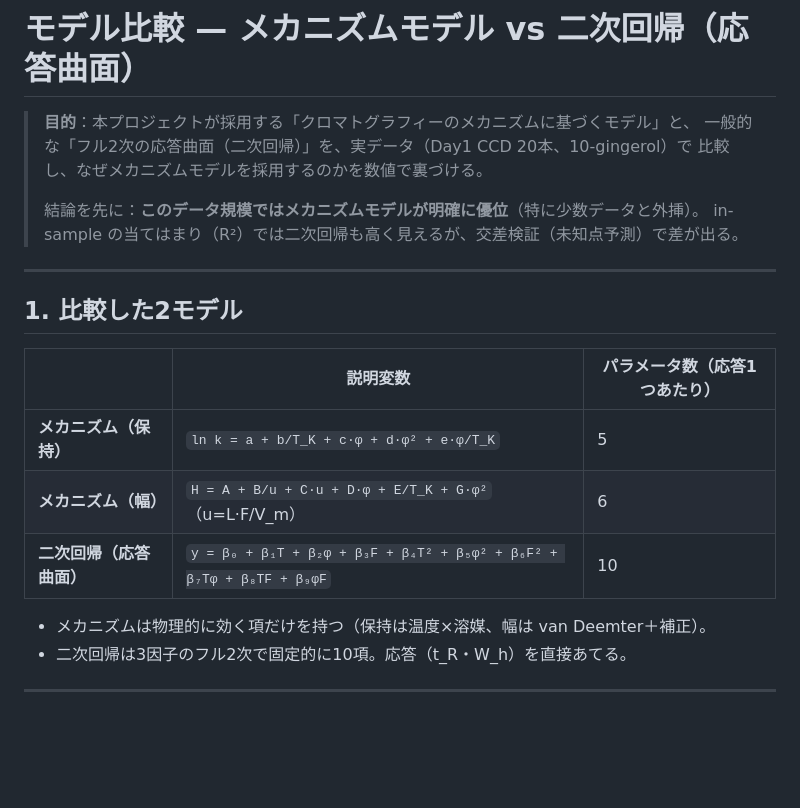
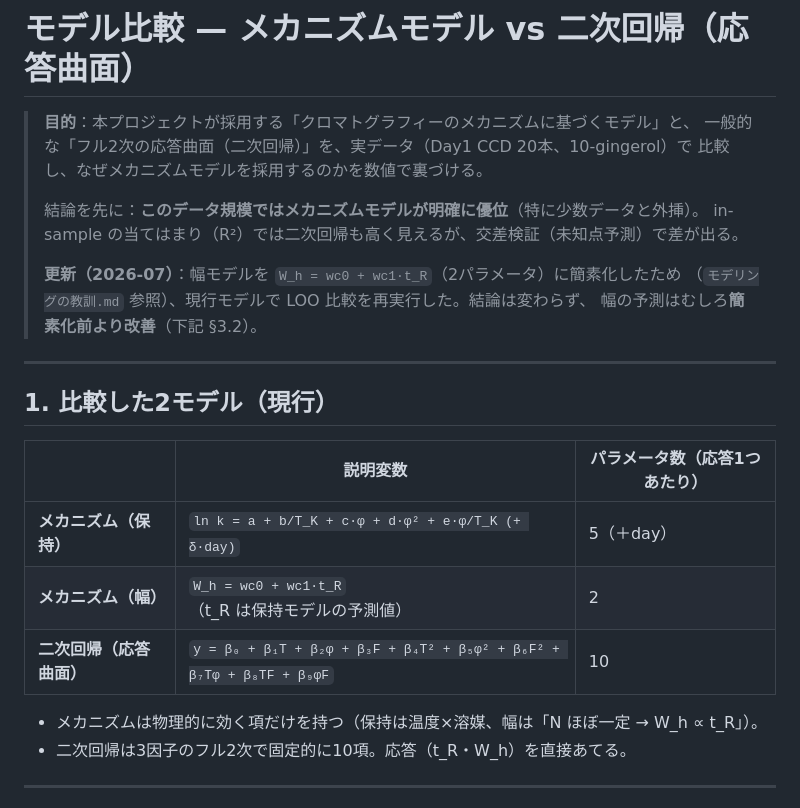
Before and after one commit to sgt9863/gingerol-doe, a Markdown page: references/モデル比較_メカニズムvs二次回帰.md, the part around one of its changes. Rendered like a GitHub page; blank space fills up the shorter version.

```diff
--- a/references/モデル比較_メカニズムvs二次回帰.md
+++ b/references/モデル比較_メカニズムvs二次回帰.md
@@ -6,18 +6,22 @@
 >
 > 結論を先に：**このデータ規模ではメカニズムモデルが明確に優位**（特に少数データと外挿）。
 > in-sample の当てはまり（R²）では二次回帰も高く見えるが、交差検証（未知点予測）で差が出る。
+>
+> **更新（2026-07）**：幅モデルを `W_h = wc0 + wc1·t_R`（2パラメータ）に簡素化したため
+> （`モデリングの教訓.md` 参照）、現行モデルで LOO 比較を再実行した。結論は変わらず、
+> 幅の予測はむしろ**簡素化前より改善**（下記 §3.2）。
 
 ---
 
-## 1. 比較した2モデル
+## 1. 比較した2モデル（現行）
 
 | | 説明変数 | パラメータ数（応答1つあたり） |
 |---|---|---|
-| **メカニズム（保持）** | `ln k = a + b/T_K + c·φ + d·φ² + e·φ/T_K` | 5 |
-| **メカニズム（幅）** | `H = A + B/u + C·u + D·φ + E/T_K + G·φ²`（u=L·F/V_m） | 6 |
+| **メカニズム（保持）** | `ln k = a + b/T_K + c·φ + d·φ² + e·φ/T_K (+ δ·day)` | 5（＋day） |
+| **メカニズム（幅）** | `W_h = wc0 + wc1·t_R`（t_R は保持モデルの予測値） | 2 |
 | **二次回帰（応答曲面）** | `y = β₀ + β₁T + β₂φ + β₃F + β₄T² + β₅φ² + β₆F² + β₇Tφ + β₈TF + β₉φF` | 10 |
 
-- メカニズムは物理的に効く項だけを持つ（保持は温度×溶媒、幅は van Deemter＋補正）。
+- メカニズムは物理的に効く項だけを持つ（保持は温度×溶媒、幅は「N ほぼ一定 → W_h ∝ t_R」）。
 - 二次回帰は3因子のフル2次で固定的に10項。応答（t_R・W_h）を直接あてる。
 
 ---
```
Also changed, not shown: other parts of references/モデル比較_メカニズムvs二次回帰.md (+31 -15 lines).
